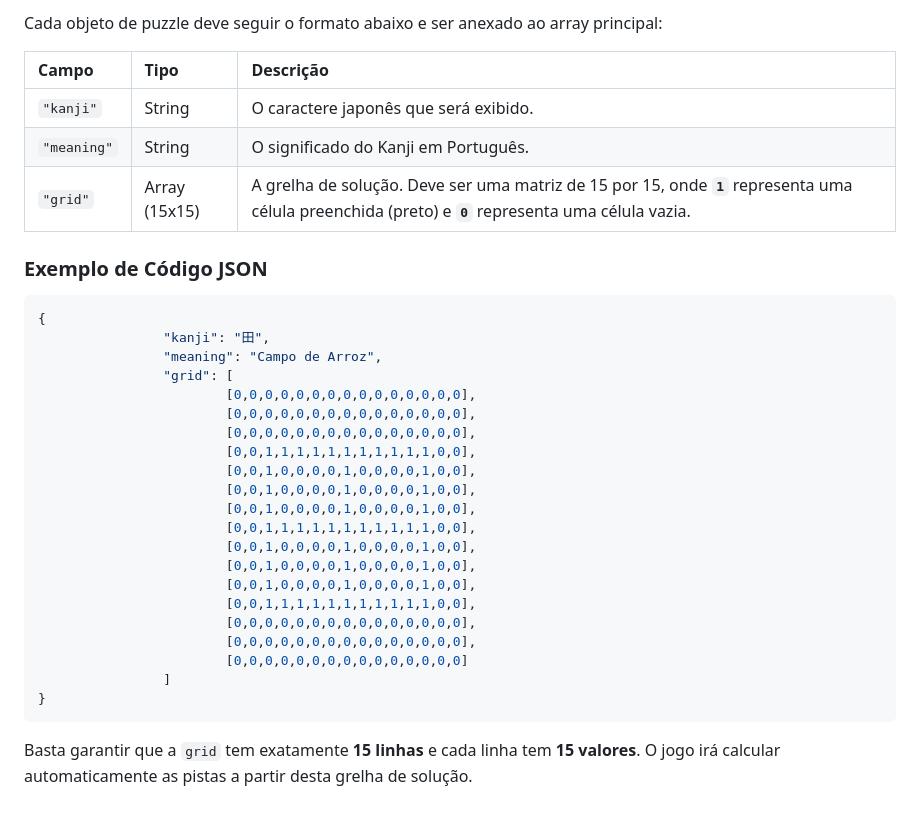
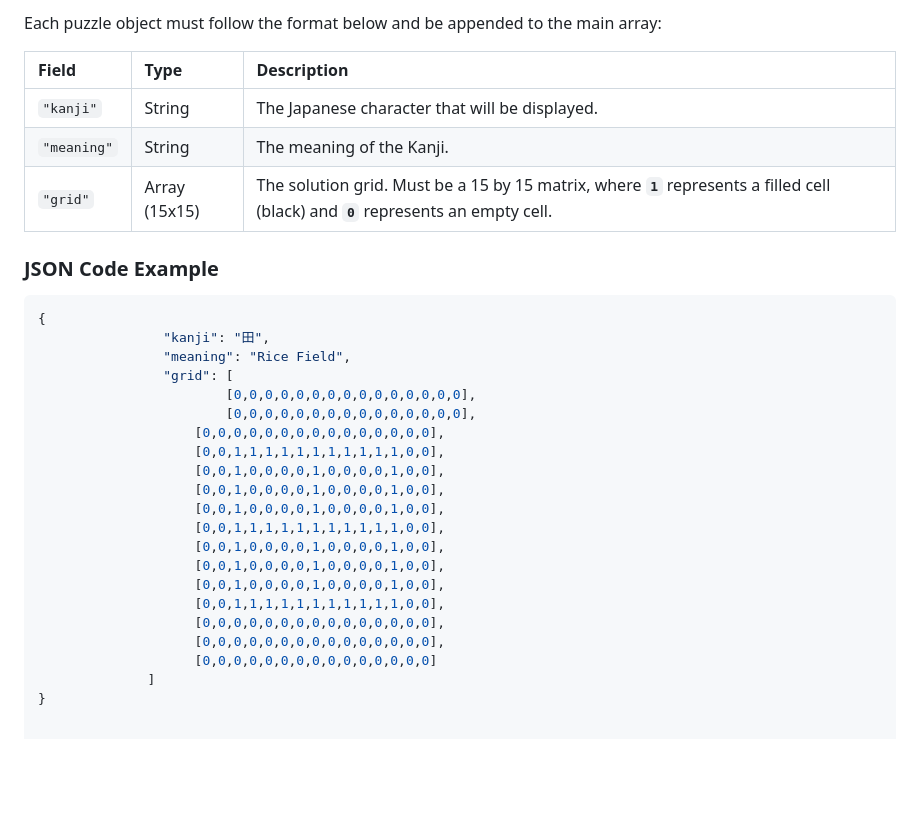
Before and after one commit to upmferraz/pikranji, a Markdown page: README.md, the part around the change printed below. Drawn GitHub-style; blank space fills up the shorter version.

Commit message:
readme to en

````diff
--- a/README.md
+++ b/README.md
@@ -74,36 +74,33 @@ Pode facilmente adicionar novos desafios ao jogo editando diretamente o ficheiro
 
-Cada objeto de puzzle deve seguir o formato abaixo e ser anexado ao array principal:
+Each puzzle object must follow the format below and be appended to the main array:
 
-| Campo | Tipo | Descrição |
+| Field | Type | Description |
 | :--- | :--- | :--- |
-| `"kanji"` | String | O caractere japonês que será exibido. |
-| `"meaning"` | String | O significado do Kanji em Português. |
-| `"grid"` | Array (15x15) | A grelha de solução. Deve ser uma matriz de 15 por 15, onde **`1`** representa uma célula preenchida (preto) e **`0`** representa uma célula vazia. |
+| `"kanji"` | String | The Japanese character that will be displayed. |
+| `"meaning"` | String | The meaning of the Kanji. |
+| `"grid"` | Array (15x15) | The solution grid. Must be a 15 by 15 matrix, where **`1`** represents a filled cell (black) and **`0`** represents an empty cell. |
 
-### Exemplo de Código JSON
+### JSON Code Example
 
 ```json
 {
-                "kanji": "田",
-                "meaning": "Campo de Arroz",
-                "grid": [
-                        [0,0,0,0,0,0,0,0,0,0,0,0,0,0,0],
-                        [0,0,0,0,0,0,0,0,0,0,0,0,0,0,0],
-                        [0,0,0,0,0,0,0,0,0,0,0,0,0,0,0],
-                        [0,0,1,1,1,1,1,1,1,1,1,1,1,0,0],
-                        [0,0,1,0,0,0,0,1,0,0,0,0,1,0,0],
-                        [0,0,1,0,0,0,0,1,0,0,0,0,1,0,0],
-                        [0,0,1,0,0,0,0,1,0,0,0,0,1,0,0],
-                        [0,0,1,1,1,1,1,1,1,1,1,1,1,0,0],
-                        [0,0,1,0,0,0,0,1,0,0,0,0,1,0,0],
-                        [0,0,1,0,0,0,0,1,0,0,0,0,1,0,0],
-                        [0,0,1,0,0,0,0,1,0,0,0,0,1,0,0],
-                        [0,0,1,1,1,1,1,1,1,1,1,1,1,0,0],
-                        [0,0,0,0,0,0,0,0,0,0,0,0,0,0,0],
-                        [0,0,0,0,0,0,0,0,0,0,0,0,0,0,0],
-                        [0,0,0,0,0,0,0,0,0,0,0,0,0,0,0]
-                ]
+                "kanji": "田",
+                "meaning": "Rice Field",
+                "grid": [
+                        [0,0,0,0,0,0,0,0,0,0,0,0,0,0,0],
+                      	[0,0,0,0,0,0,0,0,0,0,0,0,0,0,0],
+        	        [0,0,0,0,0,0,0,0,0,0,0,0,0,0,0],
+          	        [0,0,1,1,1,1,1,1,1,1,1,1,1,0,0],
+          	        [0,0,1,0,0,0,0,1,0,0,0,0,1,0,0],
+          	        [0,0,1,0,0,0,0,1,0,0,0,0,1,0,0],
+          	        [0,0,1,0,0,0,0,1,0,0,0,0,1,0,0],
+          	        [0,0,1,1,1,1,1,1,1,1,1,1,1,0,0],
+          	        [0,0,1,0,0,0,0,1,0,0,0,0,1,0,0],
+          	        [0,0,1,0,0,0,0,1,0,0,0,0,1,0,0],
+          	        [0,0,1,0,0,0,0,1,0,0,0,0,1,0,0],
+          	        [0,0,1,1,1,1,1,1,1,1,1,1,1,0,0],
+          	        [0,0,0,0,0,0,0,0,0,0,0,0,0,0,0],
+          	        [0,0,0,0,0,0,0,0,0,0,0,0,0,0,0],
+          	        [0,0,0,0,0,0,0,0,0,0,0,0,0,0,0]
+  	          ]
 }
-```
-
-Basta garantir que a `grid` tem exatamente **15 linhas** e cada linha tem **15 valores**. O jogo irá calcular automaticamente as pistas a partir desta grelha de solução.
````
Also changed, not shown: other parts of README.md (+39 -39 lines).
